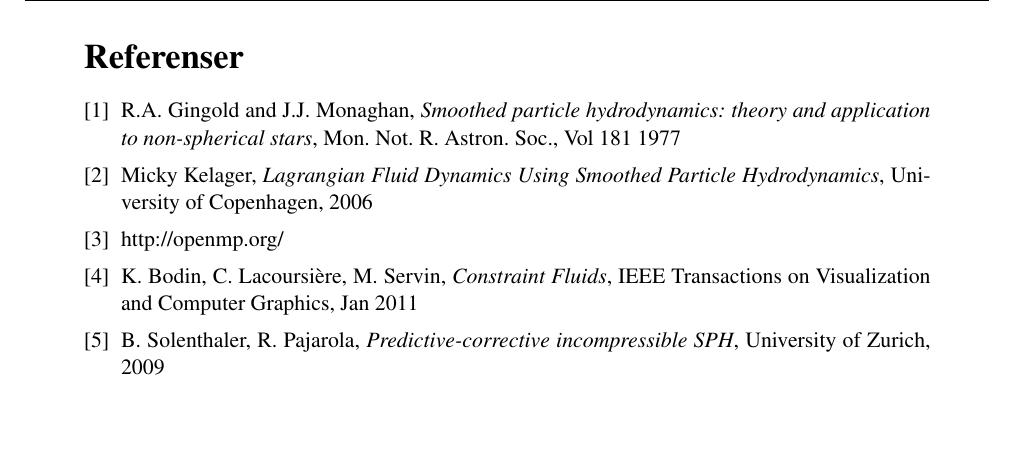
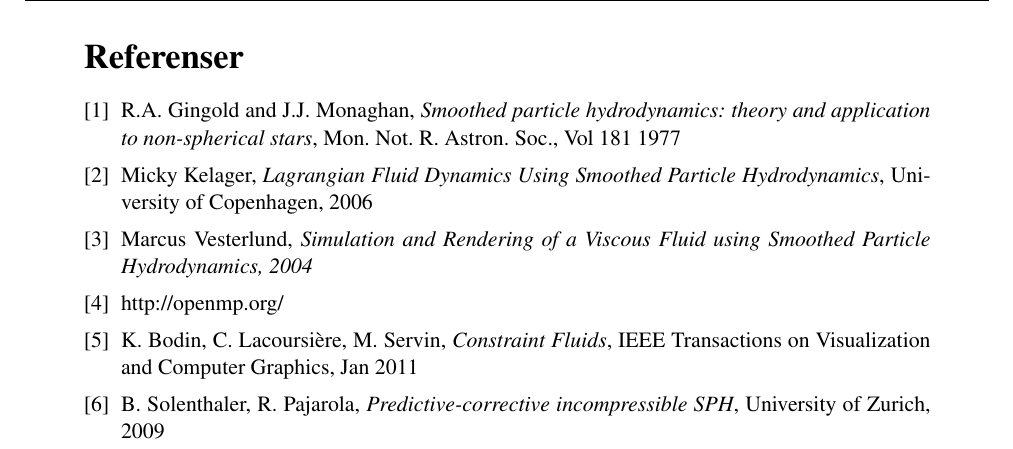
Before and after one commit to fredlb/MoS-SPH, a LaTeX document (rapport/MosMathLatex.tex): part of page 12 of 12, cut so that both start at the same text, the shorter picture padded with empty space. Compiled offline with pdfLaTeX.

Commit message:
More refs

```diff
--- a/rapport/MosMathLatex.tex
+++ b/rapport/MosMathLatex.tex
@@ -411,6 +411,10 @@ Vad som är effektivast är oklart och har ej undersökts.
   R.A. Gingold and J.J. Monaghan, \emph{Smoothed particle hydrodynamics: theory and application to non-spherical stars}, Mon. Not. R. Astron. Soc., Vol 181 1977
 \bibitem{kelager}
   Micky Kelager, \emph{Lagrangian Fluid Dynamics Using Smoothed Particle Hydrodynamics}, University of Copenhagen, 2006
+
+\bibitem{vesterlund}
+  Marcus Vesterlund, \emph{Simulation and Rendering of a Viscous Fluid using Smoothed Particle Hydrodynamics, 2004}
+
 \bibitem{openmp}
   http://openmp.org/
 \bibitem{bodin}
```
Also changed, not shown: rapport/MosMathLatex.pdf, 1 other file.
